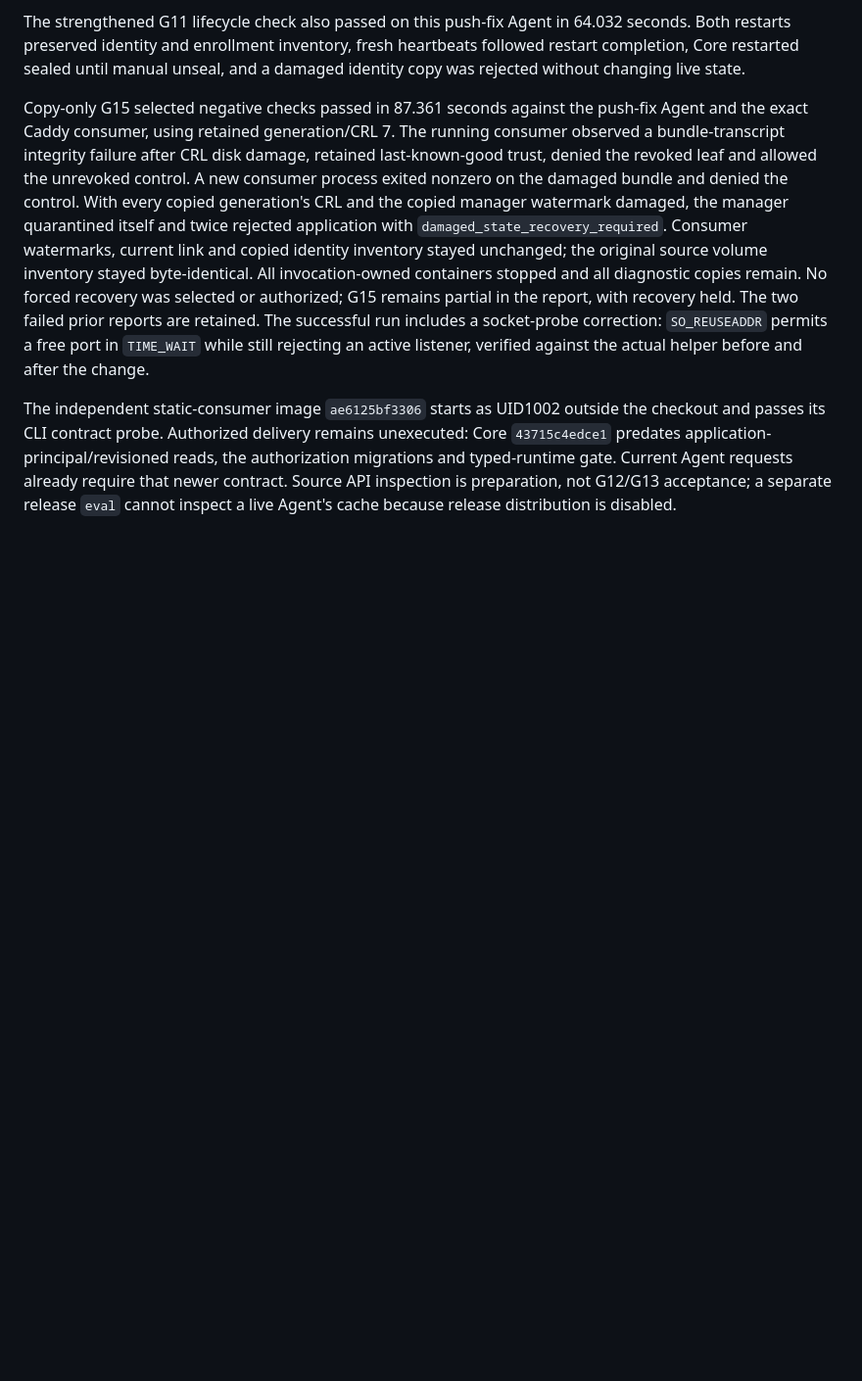
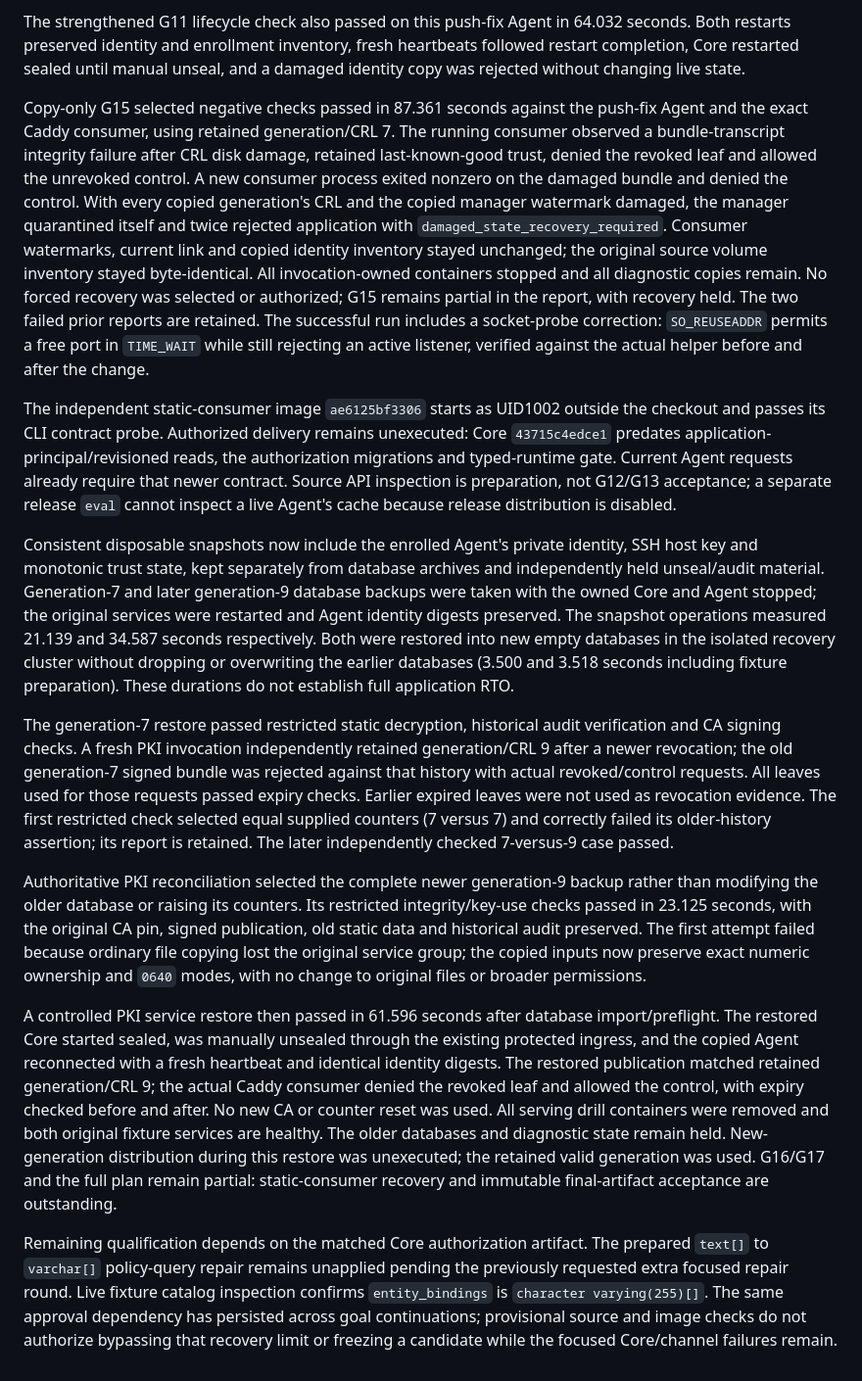
Before and after one commit to gsmlg-dev/secrethub, a Markdown page: docs/security/prelaunch-progress.md, the part around the change. Shown at 98% size. GitHub-like rendering; blank space fills up the shorter version.

Commit message:
docs(infra): record retained-history PKI restore rehearsal

```diff
--- a/docs/security/prelaunch-progress.md
+++ b/docs/security/prelaunch-progress.md
@@ -233,3 +233,50 @@ the authorization migrations and typed-runtime gate. Current Agent requests
 already require that newer contract. Source API inspection is preparation,
 not G12/G13 acceptance; a separate release `eval` cannot inspect a live Agent's
 cache because release distribution is disabled.
+
+Consistent disposable snapshots now include the enrolled Agent's private
+identity, SSH host key and monotonic trust state, kept separately from database
+archives and independently held unseal/audit material. Generation-7 and later
+generation-9 database backups were taken with the owned Core and Agent stopped;
+the original services were restarted and Agent identity digests preserved. The
+snapshot operations measured 21.139 and 34.587 seconds respectively. Both were
+restored into new empty databases in the isolated recovery cluster without
+dropping or overwriting the earlier databases (3.500 and 3.518 seconds including
+fixture preparation). These durations do not establish full application RTO.
+
+The generation-7 restore passed restricted static decryption, historical audit
+verification and CA signing checks. A fresh PKI invocation independently retained
+generation/CRL 9 after a newer revocation; the old generation-7 signed bundle was
+rejected against that history with actual revoked/control requests. All leaves
+used for those requests passed expiry checks. Earlier expired leaves were not
+used as revocation evidence. The first restricted check selected equal supplied
+counters (7 versus 7) and correctly failed its older-history assertion; its
+report is retained. The later independently checked 7-versus-9 case passed.
+
+Authoritative PKI reconciliation selected the complete newer generation-9 backup
+rather than modifying the older database or raising its counters. Its restricted
+integrity/key-use checks passed in 23.125 seconds, with the original CA pin,
+signed publication, old static data and historical audit preserved. The first
+attempt failed because ordinary file copying lost the original service group;
+the copied inputs now preserve exact numeric ownership and `0640` modes, with no
+change to original files or broader permissions.
+
+A controlled PKI service restore then passed in 61.596 seconds after database
+import/preflight. The restored Core started sealed, was manually unsealed through
+the existing protected ingress, and the copied Agent reconnected with a fresh
+heartbeat and identical identity digests. The restored publication matched
+retained generation/CRL 9; the actual Caddy consumer denied the revoked leaf and
+allowed the control, with expiry checked before and after. No new CA or counter
+reset was used. All serving drill containers were removed and both original
+fixture services are healthy. The older databases and diagnostic state remain
+held. New-generation distribution during this restore was unexecuted; the
+retained valid generation was used. G16/G17 and the full plan remain partial:
+static-consumer recovery and immutable final-artifact acceptance are outstanding.
+
+Remaining qualification depends on the matched Core authorization artifact.
+The prepared `text[]` to `varchar[]` policy-query repair remains unapplied pending
+the previously requested extra focused repair round. Live fixture catalog
+inspection confirms `entity_bindings` is `character varying(255)[]`. The same
+approval dependency has persisted across goal continuations; provisional source
+and image checks do not authorize bypassing that recovery limit or freezing a
+candidate while the focused Core/channel failures remain.
```
